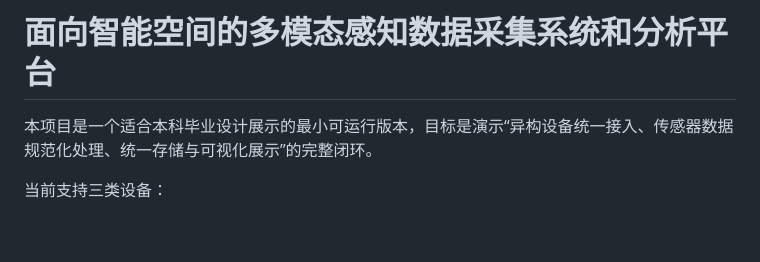
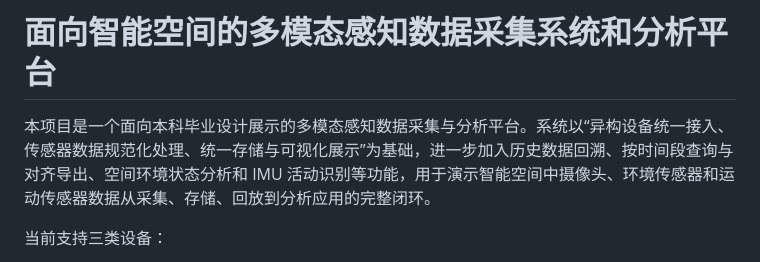
Before and after one commit to behappyTT/smartspace-multimodal-platform, a Markdown page: README.md, the part around the change. Drawn GitHub-style; blank space fills up the shorter version.

```diff
--- a/README.md
+++ b/README.md
@@ -1,6 +1,6 @@
 # 面向智能空间的多模态感知数据采集系统和分析平台
 
-本项目是一个适合本科毕业设计展示的最小可运行版本，目标是演示“异构设备统一接入、传感器数据规范化处理、统一存储与可视化展示”的完整闭环。
+本项目是一个面向本科毕业设计展示的多模态感知数据采集与分析平台。系统以“异构设备统一接入、传感器数据规范化处理、统一存储与可视化展示”为基础，进一步加入历史数据回溯、按时间段查询与对齐导出、空间环境状态分析和 IMU 活动识别等功能，用于演示智能空间中摄像头、环境传感器和运动传感器数据从采集、存储、回放到分析应用的完整闭环。
 
 当前支持三类设备：
 
```
